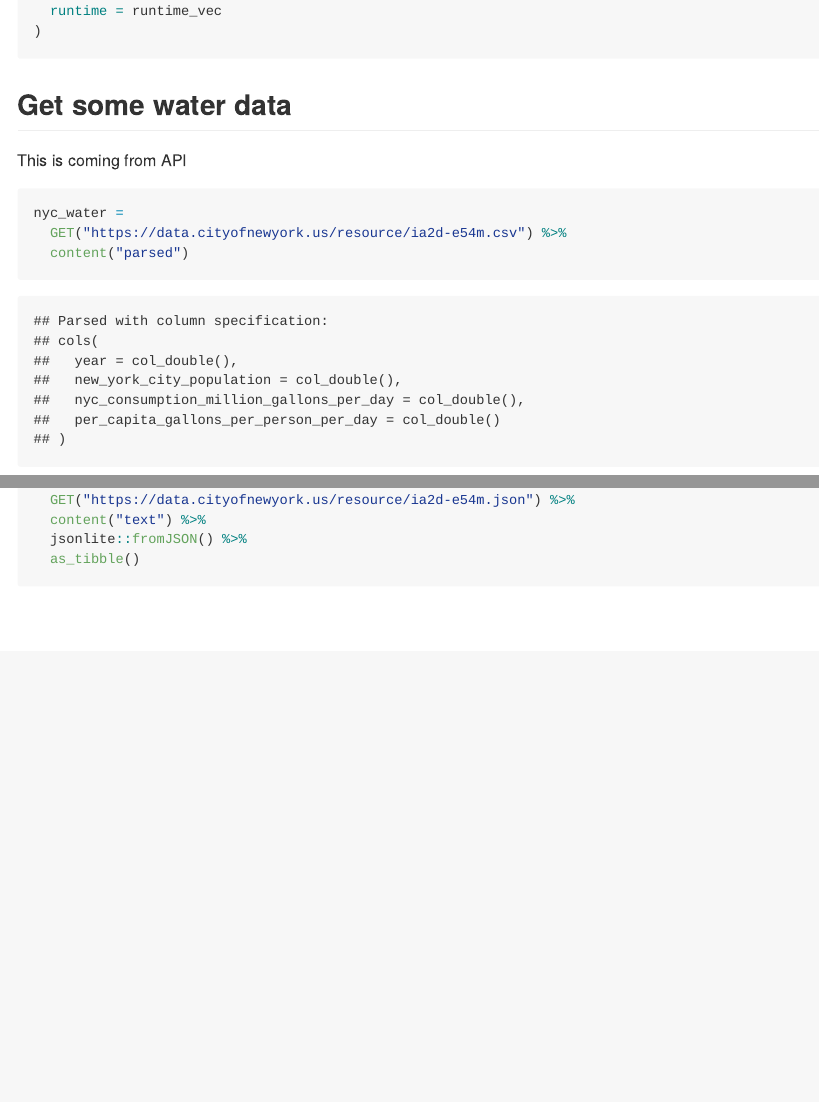
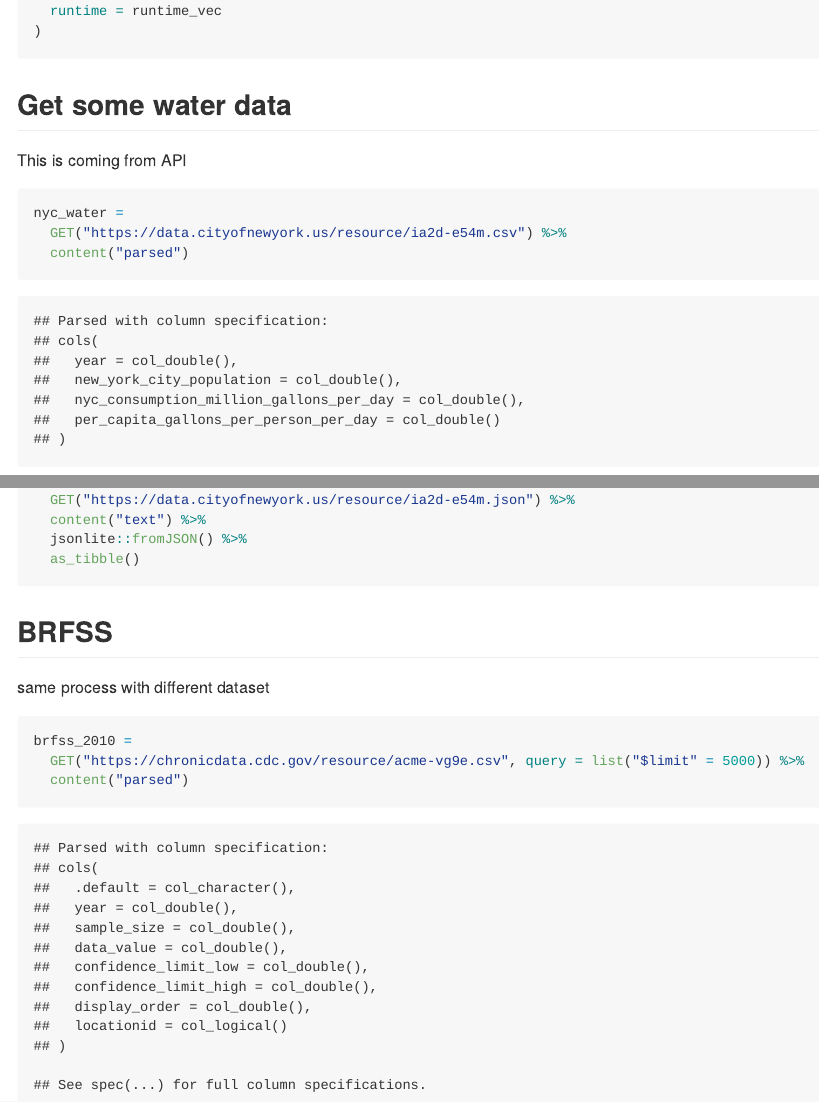
Before and after one commit to anna0609/data_wrangling_ii, an R Markdown document (reading_data.Rmd): the page in a window 1100 px wide, from 1290 px down, and a second part further down, joined at a grey line. The pictures show the output file reading_data.md that the author committed with the source, drawn offline in the style of GitHub; long lines of code are wrapped.

Commit message:
brfess data

````diff
--- a/reading_data.Rmd
+++ b/reading_data.Rmd
@@ -96,3 +96,13 @@ nyc_water =
   jsonlite::fromJSON() %>%
   as_tibble()
 ```
+
+## BRFSS
+
+same process with different dataset
+```{r}
+brfss_2010 =
+  GET("https://chronicdata.cdc.gov/resource/acme-vg9e.csv", query = list("$limit" = 5000)) %>%
+  content("parsed")
+
+```
````
Also changed, not shown: reading_data.md.
